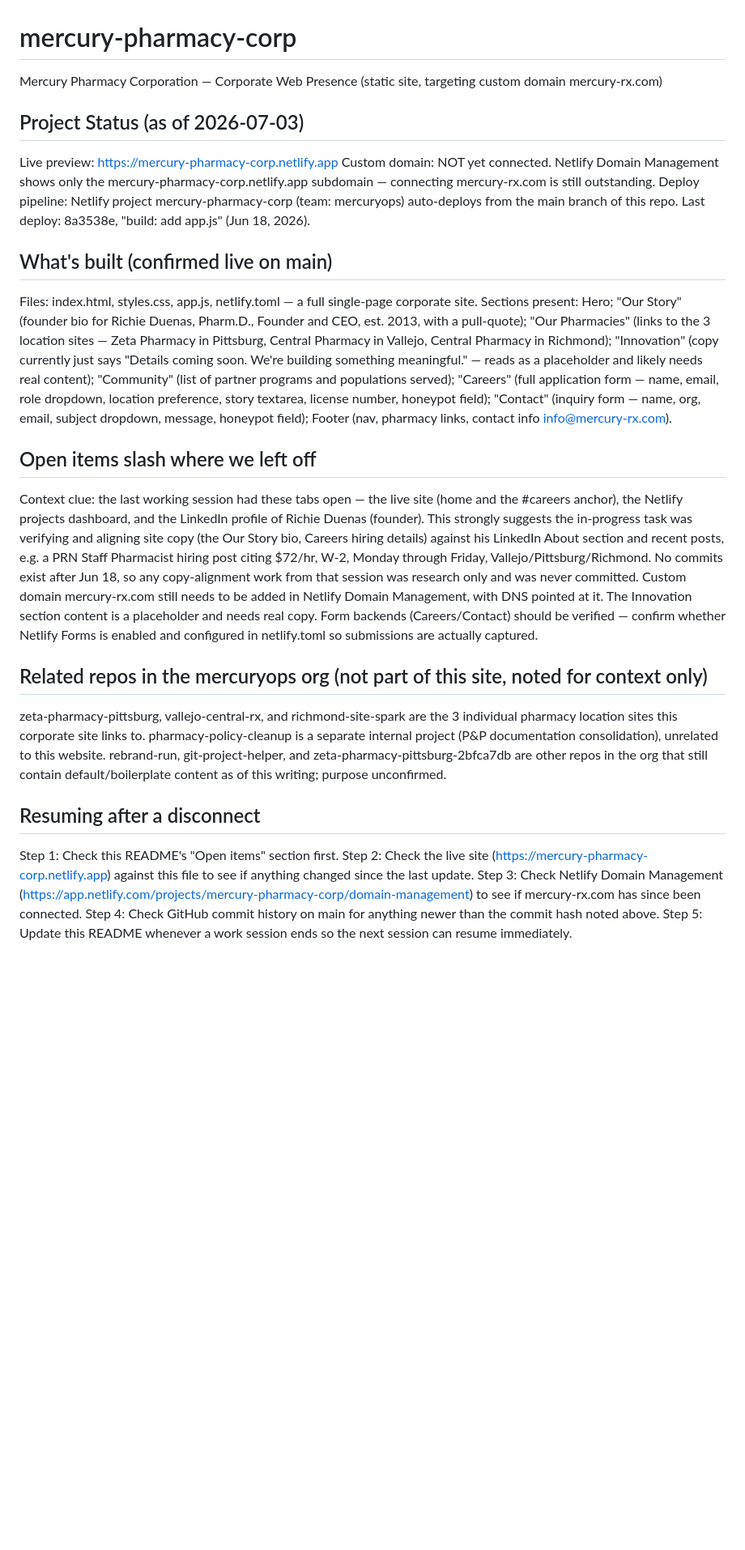
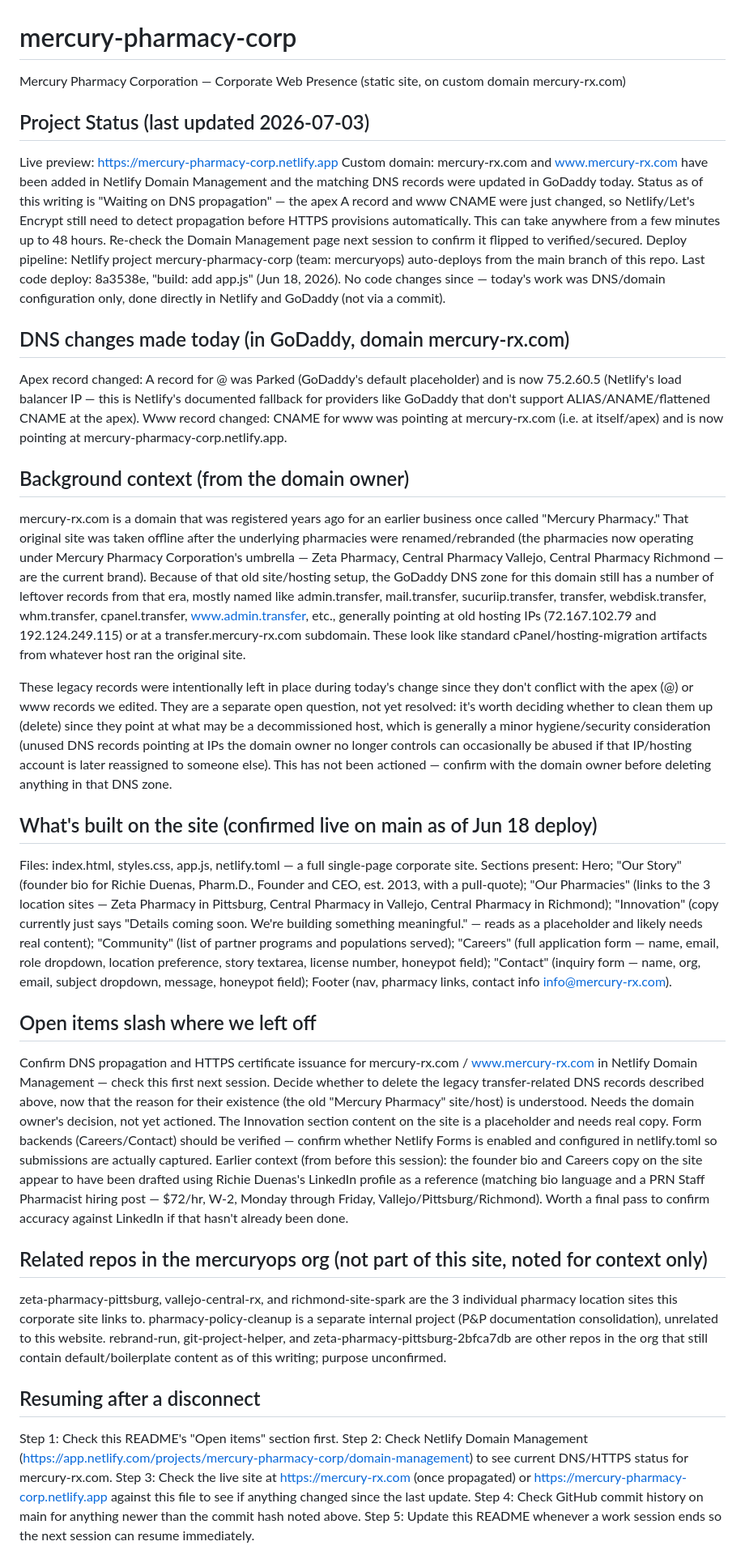
Before and after one commit to mercuryops/mercury-pharmacy-corp, a Markdown page: README.md, the part around the change. Shown at 81% size. Drawn GitHub-style; blank space fills up the shorter version.

Commit message:
Revise README with updated project and DNS details
Updated project status and DNS information for mercury-rx.com. Added background context on legacy DNS records and outlined open items for future work.

```diff
--- a/README.md
+++ b/README.md
@@ -1,26 +1,37 @@
 # mercury-pharmacy-corp
 
-Mercury Pharmacy Corporation — Corporate Web Presence (static site, targeting custom domain mercury-rx.com)
+Mercury Pharmacy Corporation — Corporate Web Presence (static site, on custom domain mercury-rx.com)
 
-## Project Status (as of 2026-07-03)
+## Project Status (last updated 2026-07-03)
 
 Live preview: https://mercury-pharmacy-corp.netlify.app
-Custom domain: NOT yet connected. Netlify Domain Management shows only the mercury-pharmacy-corp.netlify.app subdomain — connecting mercury-rx.com is still outstanding.
+Custom domain: mercury-rx.com and www.mercury-rx.com have been added in Netlify Domain Management and the matching DNS records were updated in GoDaddy today. Status as of this writing is "Waiting on DNS propagation" — the apex A record and www CNAME were just changed, so Netlify/Let's Encrypt still need to detect propagation before HTTPS provisions automatically. This can take anywhere from a few minutes up to 48 hours. Re-check the Domain Management page next session to confirm it flipped to verified/secured.
 Deploy pipeline: Netlify project mercury-pharmacy-corp (team: mercuryops) auto-deploys from the main branch of this repo.
-Last deploy: 8a3538e, "build: add app.js" (Jun 18, 2026).
+Last code deploy: 8a3538e, "build: add app.js" (Jun 18, 2026). No code changes since — today's work was DNS/domain configuration only, done directly in Netlify and GoDaddy (not via a commit).
 
-## What's built (confirmed live on main)
+## DNS changes made today (in GoDaddy, domain mercury-rx.com)
+
+Apex record changed: A record for @ was Parked (GoDaddy's default placeholder) and is now 75.2.60.5 (Netlify's load balancer IP — this is Netlify's documented fallback for providers like GoDaddy that don't support ALIAS/ANAME/flattened CNAME at the apex).
+Www record changed: CNAME for www was pointing at mercury-rx.com (i.e. at itself/apex) and is now pointing at mercury-pharmacy-corp.netlify.app.
+
+## Background context (from the domain owner)
+
+mercury-rx.com is a domain that was registered years ago for an earlier business once called "Mercury Pharmacy." That original site was taken offline after the underlying pharmacies were renamed/rebranded (the pharmacies now operating under Mercury Pharmacy Corporation's umbrella — Zeta Pharmacy, Central Pharmacy Vallejo, Central Pharmacy Richmond — are the current brand). Because of that old site/hosting setup, the GoDaddy DNS zone for this domain still has a number of leftover records from that era, mostly named like admin.transfer, mail.transfer, sucuriip.transfer, transfer, webdisk.transfer, whm.transfer, cpanel.transfer, www.admin.transfer, etc., generally pointing at old hosting IPs (72.167.102.79 and 192.124.249.115) or at a transfer.mercury-rx.com subdomain. These look like standard cPanel/hosting-migration artifacts from whatever host ran the original site.
+
+These legacy records were intentionally left in place during today's change since they don't conflict with the apex (@) or www records we edited. They are a separate open question, not yet resolved: it's worth deciding whether to clean them up (delete) since they point at what may be a decommissioned host, which is generally a minor hygiene/security consideration (unused DNS records pointing at IPs the domain owner no longer controls can occasionally be abused if that IP/hosting account is later reassigned to someone else). This has not been actioned — confirm with the domain owner before deleting anything in that DNS zone.
+
+## What's built on the site (confirmed live on main as of Jun 18 deploy)
 
 Files: index.html, styles.css, app.js, netlify.toml — a full single-page corporate site.
 Sections present: Hero; "Our Story" (founder bio for Richie Duenas, Pharm.D., Founder and CEO, est. 2013, with a pull-quote); "Our Pharmacies" (links to the 3 location sites — Zeta Pharmacy in Pittsburg, Central Pharmacy in Vallejo, Central Pharmacy in Richmond); "Innovation" (copy currently just says "Details coming soon. We're building something meaningful." — reads as a placeholder and likely needs real content); "Community" (list of partner programs and populations served); "Careers" (full application form — name, email, role dropdown, location preference, story textarea, license number, honeypot field); "Contact" (inquiry form — name, org, email, subject dropdown, message, honeypot field); Footer (nav, pharmacy links, contact info info@mercury-rx.com).
 
 ## Open items slash where we left off
 
-Context clue: the last working session had these tabs open — the live site (home and the #careers anchor), the Netlify projects dashboard, and the LinkedIn profile of Richie Duenas (founder). This strongly suggests the in-progress task was verifying and aligning site copy (the Our Story bio, Careers hiring details) against his LinkedIn About section and recent posts, e.g. a PRN Staff Pharmacist hiring post citing $72/hr, W-2, Monday through Friday, Vallejo/Pittsburg/Richmond.
-No commits exist after Jun 18, so any copy-alignment work from that session was research only and was never committed.
-Custom domain mercury-rx.com still needs to be added in Netlify Domain Management, with DNS pointed at it.
-The Innovation section content is a placeholder and needs real copy.
+Confirm DNS propagation and HTTPS certificate issuance for mercury-rx.com / www.mercury-rx.com in Netlify Domain Management — check this first next session.
+Decide whether to delete the legacy transfer-related DNS records described above, now that the reason for their existence (the old "Mercury Pharmacy" site/host) is understood. Needs the domain owner's decision, not yet actioned.
+The Innovation section content on the site is a placeholder and needs real copy.
 Form backends (Careers/Contact) should be verified — confirm whether Netlify Forms is enabled and configured in netlify.toml so submissions are actually captured.
+Earlier context (from before this session): the founder bio and Careers copy on the site appear to have been drafted using Richie Duenas's LinkedIn profile as a reference (matching bio language and a PRN Staff Pharmacist hiring post — $72/hr, W-2, Monday through Friday, Vallejo/Pittsburg/Richmond). Worth a final pass to confirm accuracy against LinkedIn if that hasn't already been done.
 
 ## Related repos in the mercuryops org (not part of this site, noted for context only)
 
@@ -31,7 +42,7 @@ rebrand-run, git-project-helper, and zeta-pharmacy-pittsburg-2bfca7db are other
 ## Resuming after a disconnect
 
 Step 1: Check this README's "Open items" section first.
-Step 2: Check the live site (https://mercury-pharmacy-corp.netlify.app) against this file to see if anything changed since the last update.
-Step 3: Check Netlify Domain Management (https://app.netlify.com/projects/mercury-pharmacy-corp/domain-management) to see if mercury-rx.com has since been connected.
+Step 2: Check Netlify Domain Management (https://app.netlify.com/projects/mercury-pharmacy-corp/domain-management) to see current DNS/HTTPS status for mercury-rx.com.
+Step 3: Check the live site at https://mercury-rx.com (once propagated) or https://mercury-pharmacy-corp.netlify.app against this file to see if anything changed since the last update.
 Step 4: Check GitHub commit history on main for anything newer than the commit hash noted above.
 Step 5: Update this README whenever a work session ends so the next session can resume immediately.
```
